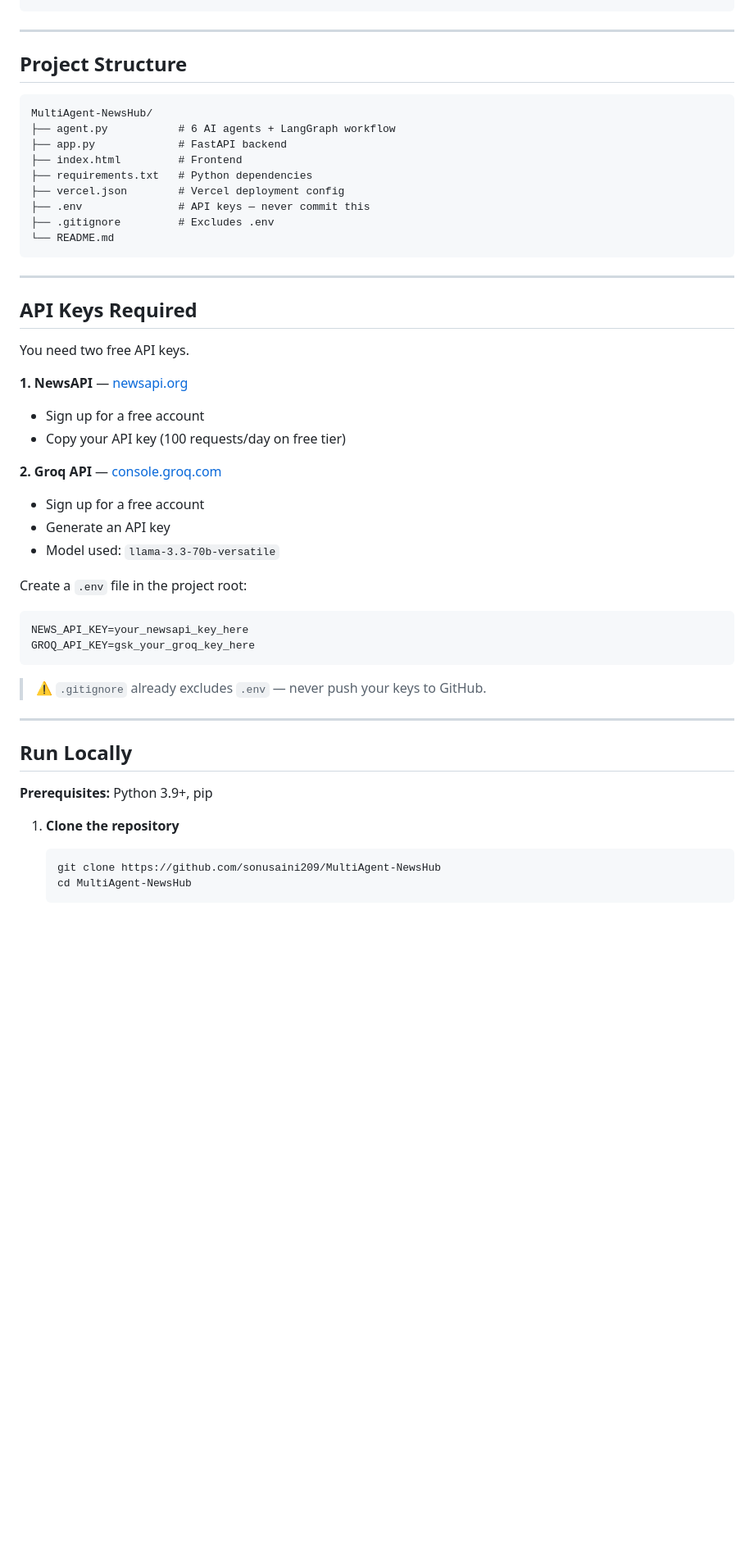
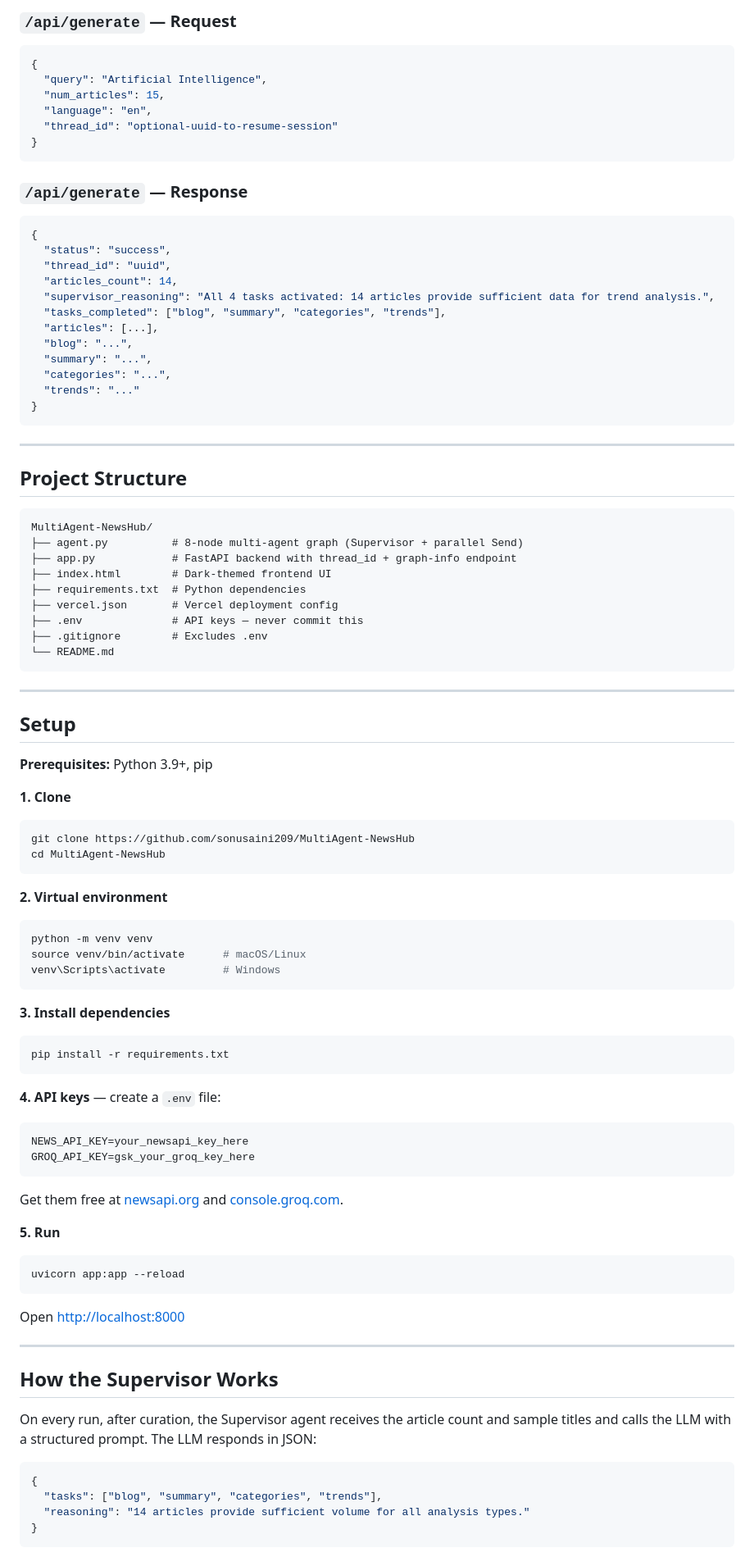
Before and after one commit to sonusaini209/MultiAgent-NewsHub, a Markdown page: README.md, the part around one of its changes. Shown at 82% size. Drawn GitHub-style; blank space fills up the shorter version.

Commit message:
Revise README for clarity and additional information
Updated README to enhance project overview, features, and architecture details.

````diff
--- a/README.md
+++ b/README.md
@@ -53,54 +145,96 @@ On Demand:
+### `/api/generate` — Request
+
+```json
+{
+  "query": "Artificial Intelligence",
+  "num_articles": 15,
+  "language": "en",
+  "thread_id": "optional-uuid-to-resume-session"
+}
+```
+
+### `/api/generate` — Response
+
+```json
+{
+  "status": "success",
+  "thread_id": "uuid",
+  "articles_count": 14,
+  "supervisor_reasoning": "All 4 tasks activated: 14 articles provide sufficient data for trend analysis.",
+  "tasks_completed": ["blog", "summary", "categories", "trends"],
+  "articles": [...],
+  "blog": "...",
+  "summary": "...",
+  "categories": "...",
+  "trends": "..."
+}
 ```
 
 ---
 
-##  Project Structure
+## Project Structure
 
 ```
 MultiAgent-NewsHub/
-├── agent.py           # 6 AI agents + LangGraph workflow
-├── app.py             # FastAPI backend
-├── index.html         # Frontend
-├── requirements.txt   # Python dependencies
-├── vercel.json        # Vercel deployment config
-├── .env               # API keys — never commit this
-├── .gitignore         # Excludes .env
+├── agent.py          # 8-node multi-agent graph (Supervisor + parallel Send)
+├── app.py            # FastAPI backend with thread_id + graph-info endpoint
+├── index.html        # Dark-themed frontend UI
+├── requirements.txt  # Python dependencies
+├── vercel.json       # Vercel deployment config
+├── .env              # API keys — never commit this
+├── .gitignore        # Excludes .env
 └── README.md
 ```
 
 ---
 
-##  API Keys Required
+## Setup
 
-You need two free API keys.
+**Prerequisites:** Python 3.9+, pip
 
-**1. NewsAPI** — [newsapi.org](https://newsapi.org)
-- Sign up for a free account
-- Copy your API key (100 requests/day on free tier)
+**1. Clone**
+```bash
+git clone https://github.com/sonusaini209/MultiAgent-NewsHub
+cd MultiAgent-NewsHub
+```
 
-**2. Groq API** — [console.groq.com](https://console.groq.com)
-- Sign up for a free account
-- Generate an API key
-- Model used: `llama-3.3-70b-versatile`
+**2. Virtual environment**
+```bash
+python -m venv venv
+source venv/bin/activate      # macOS/Linux
+venv\Scripts\activate         # Windows
+```
 
-Create a `.env` file in the project root:
+**3. Install dependencies**
+```bash
+pip install -r requirements.txt
+```
 
+**4. API keys** — create a `.env` file:
 ```env
 NEWS_API_KEY=your_newsapi_key_here
 GROQ_API_KEY=gsk_your_groq_key_here
 ```
 
-> ⚠️ `.gitignore` already excludes `.env` — never push your keys to GitHub.
+Get them free at [newsapi.org](https://newsapi.org) and [console.groq.com](https://console.groq.com).
+
+**5. Run**
+```bash
+uvicorn app:app --reload
+```
+
+Open [http://localhost:8000](http://localhost:8000)
 
 ---
 
-##  Run Locally
+## How the Supervisor Works
 
-**Prerequisites:** Python 3.9+, pip
+On every run, after curation, the Supervisor agent receives the article count and sample titles and calls the LLM with a structured prompt. The LLM responds in JSON:
 
-1. **Clone the repository**
-   ```bash
-   git clone https://github.com/sonusaini209/MultiAgent-NewsHub
-   cd MultiAgent-NewsHub
-   ```
+```json
+{
+  "tasks": ["blog", "summary", "categories", "trends"],
+  "reasoning": "14 articles provide sufficient volume for all analysis types."
+}
+```
 
````
Also changed, not shown: other parts of README.md (+118 -56 lines).
